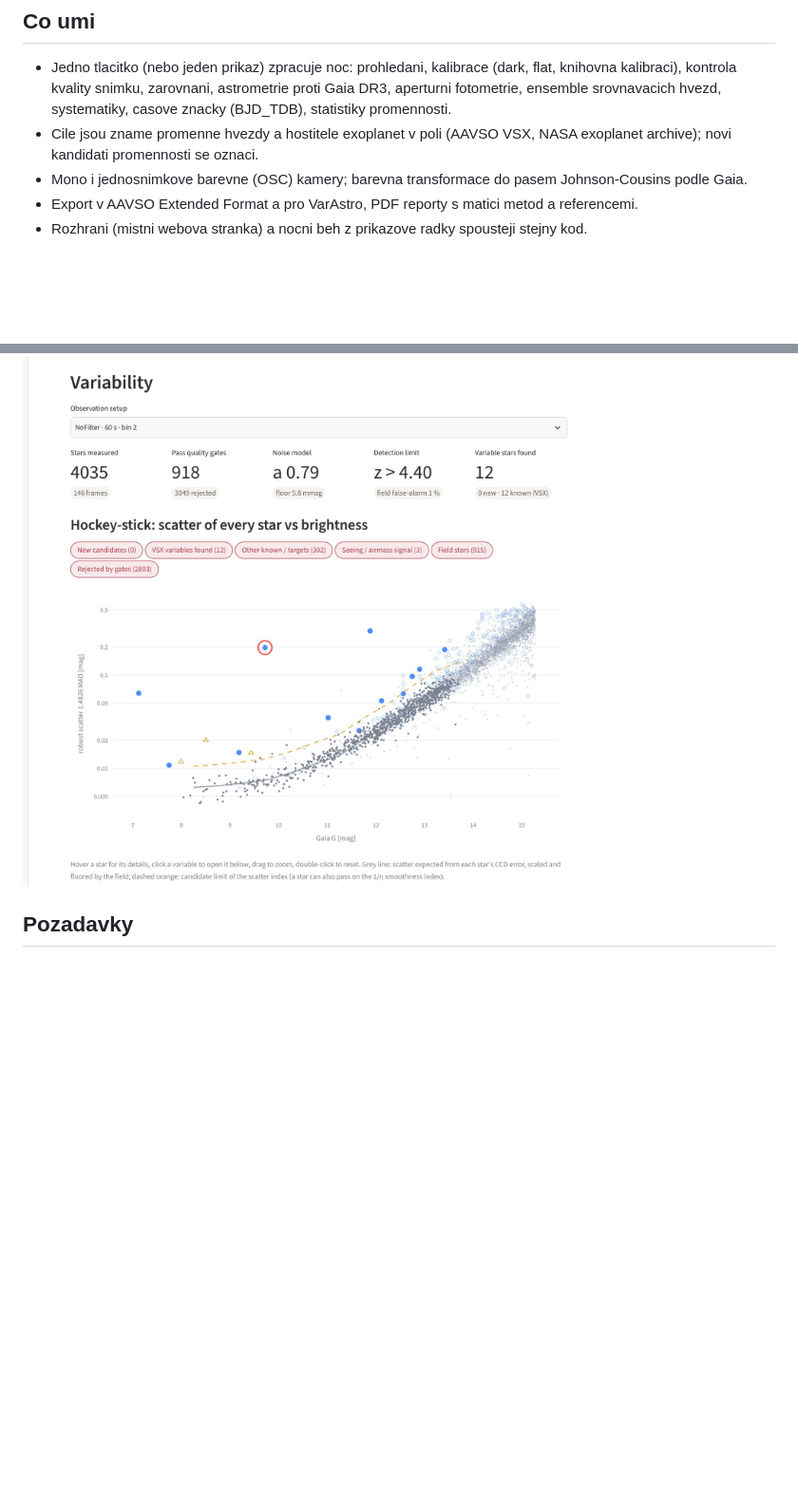
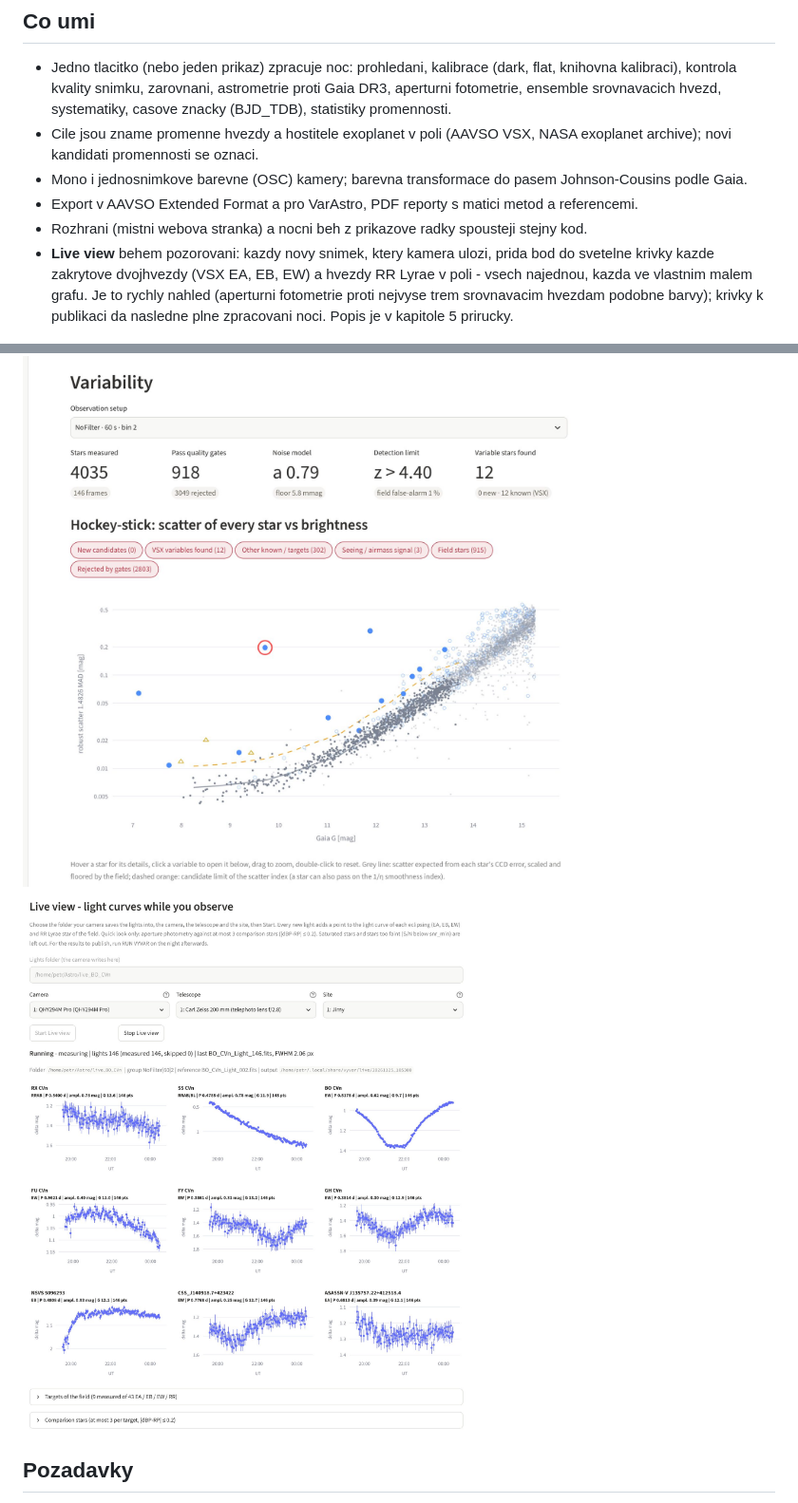
Before and after one commit to uhlarmilan-create/VYVAR-release, a Markdown page: README_CZ.md, 2 parts joined by grey strips. Shown at 95% size. Rendered like a GitHub page; pictures changed too: img/gui_live_view.jpg (added); blank space fills up the shorter version.

```diff
--- a/README_CZ.md
+++ b/README_CZ.md
@@ -35,8 +35,14 @@ Kapitola 2 prirucky je navod k instalaci; kratka verze je v [INSTALL_VYVAR_CZ.md
 - Mono i jednosnimkove barevne (OSC) kamery; barevna transformace do pasem Johnson-Cousins podle Gaia.
 - Export v AAVSO Extended Format a pro VarAstro, PDF reporty s matici metod a referencemi.
 - Rozhrani (mistni webova stranka) a nocni beh z prikazove radky spousteji stejny kod.
+- **Live view** behem pozorovani: kazdy novy snimek, ktery kamera ulozi, prida bod do svetelne krivky kazde
+  zakrytove dvojhvezdy (VSX EA, EB, EW) a hvezdy RR Lyrae v poli - vsech najednou, kazda ve vlastnim malem grafu.
+  Je to rychly nahled (aperturni fotometrie proti nejvyse trem srovnavacim hvezdam podobne barvy); krivky
+  k publikaci da nasledne plne zpracovani noci. Popis je v kapitole 5 prirucky.
 
 ![Promennost](img/gui_variability.jpg)
+
+![Live view: devet zakrytovych hvezd a hvezd RR Lyrae v poli behem noci BO CVn](img/gui_live_view.jpg)
 
 ## Pozadavky
 
```
Also changed, not shown: CHANGELOG.md (+13 -0 lines), README.md (+10 -0 lines), 2 other files.
